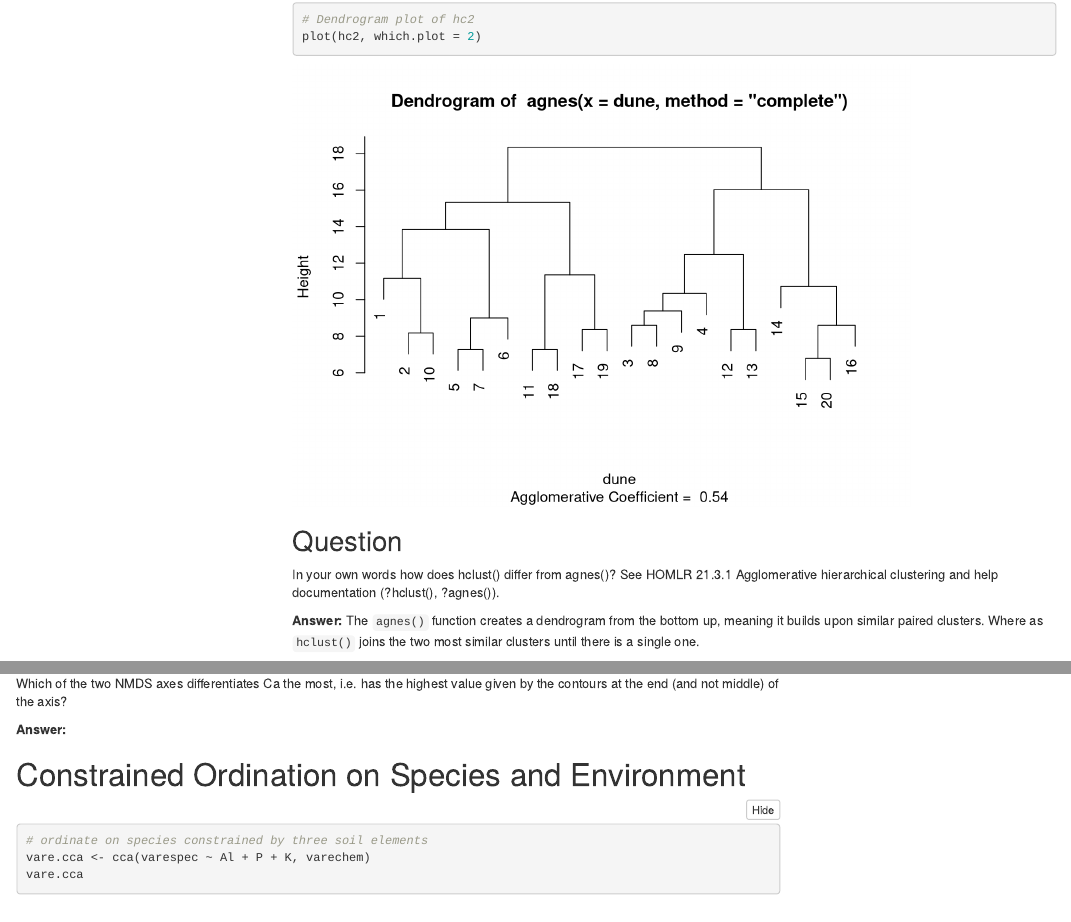
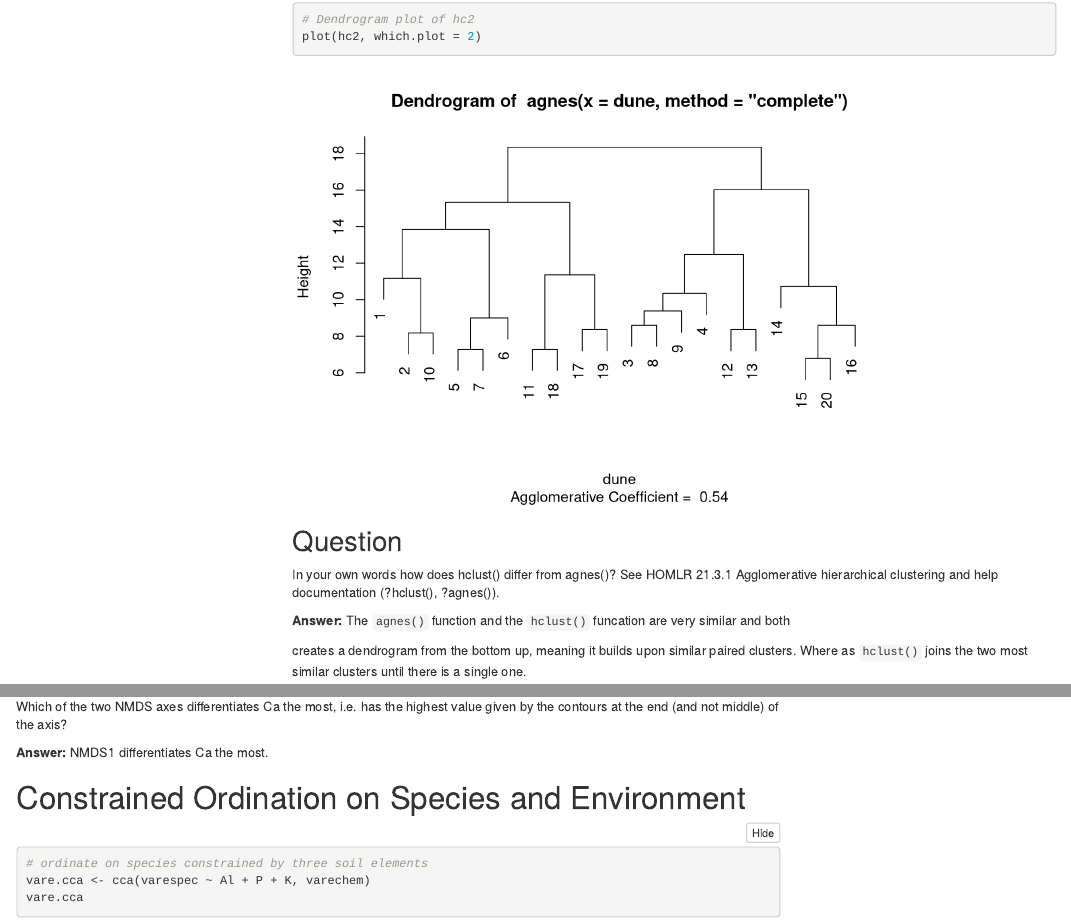
Before and after one commit to hdolinh/lab-2-community, an R Markdown document (lab-2-community-final.Rmd): the page in a window 1100 px wide, from 10000 px down, and a second part further down, joined at a grey line. Rendered offline with R 4.5, knitr and Pandoc, with nearby package versions; some code elsewhere in the file could not run offline; menus at the side of the page are left out.

Commit message:
checking answers

```diff
--- a/lab-2-community-final.Rmd
+++ b/lab-2-community-final.Rmd
@@ -352,7 +352,9 @@ plot(hc2, which.plot = 2)
 
 In your own words how does hclust() differ from agnes()? See HOMLR 21.3.1 Agglomerative hierarchical clustering and help documentation (?hclust(), ?agnes()).
 
-**Answer:** The `agnes()` function creates a dendrogram from the bottom up, meaning it builds upon similar paired clusters. Where as `hclust()` joins the two most similar clusters until there is a single one.
+**Answer:** The `agnes()` function and the `hclust()` funcation are very similar and both
+
+creates a dendrogram from the bottom up, meaning it builds upon similar paired clusters. Where as `hclust()` joins the two most similar clusters until there is a single one.
 
 distance between observations
 
@@ -721,7 +723,7 @@ ordisurf(vare.mds ~ Ca, data=varechem, add = TRUE, col = "green4")
 
 Which of the two NMDS axes differentiates Ca the most, i.e. has the highest value given by the contours at the end (and not middle) of the axis?
 
-**Answer:**
+**Answer:** NMDS1 differentiates Ca the most.
 
 
 # Constrained Ordination on Species and Environment
```
